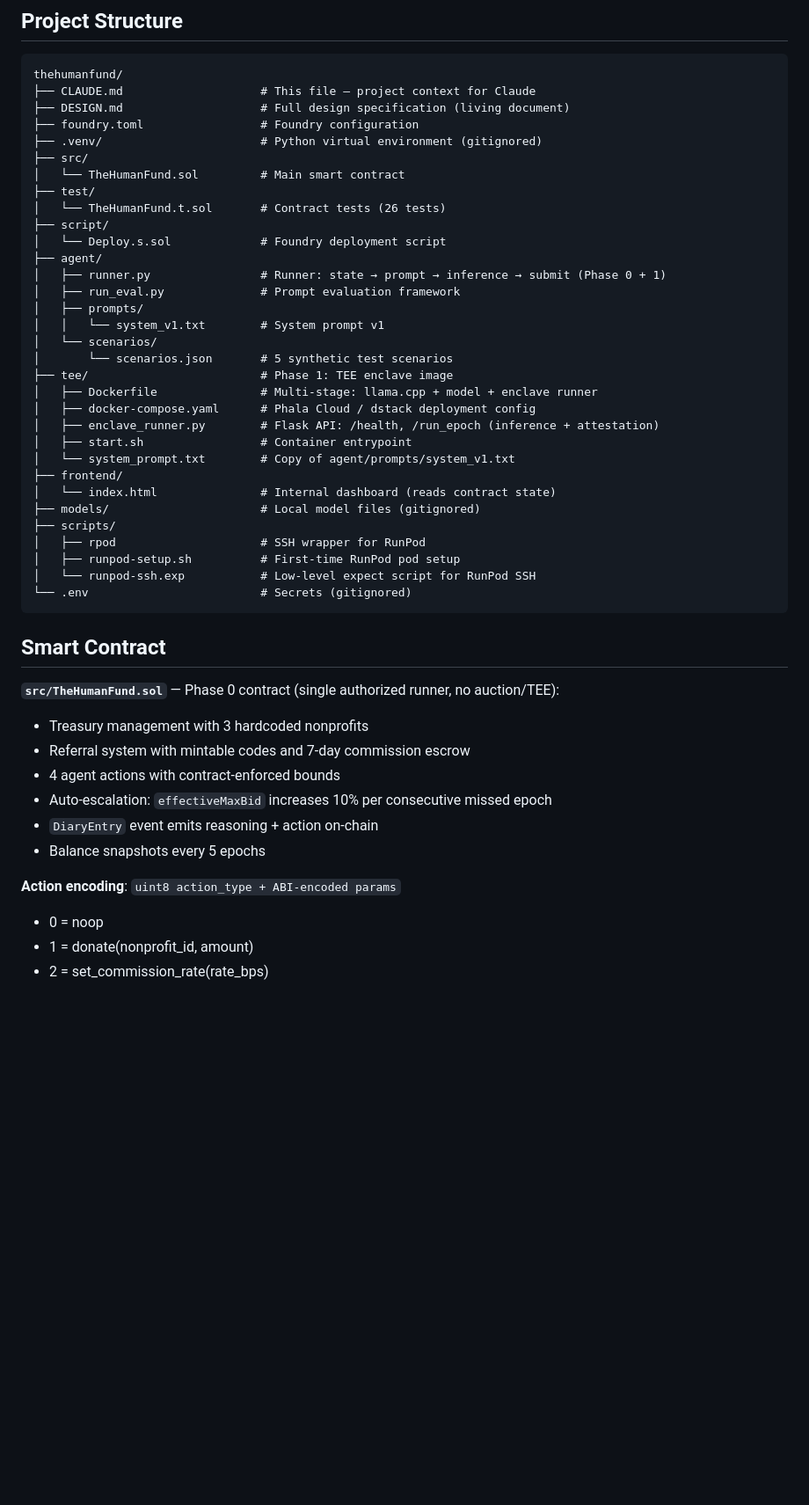
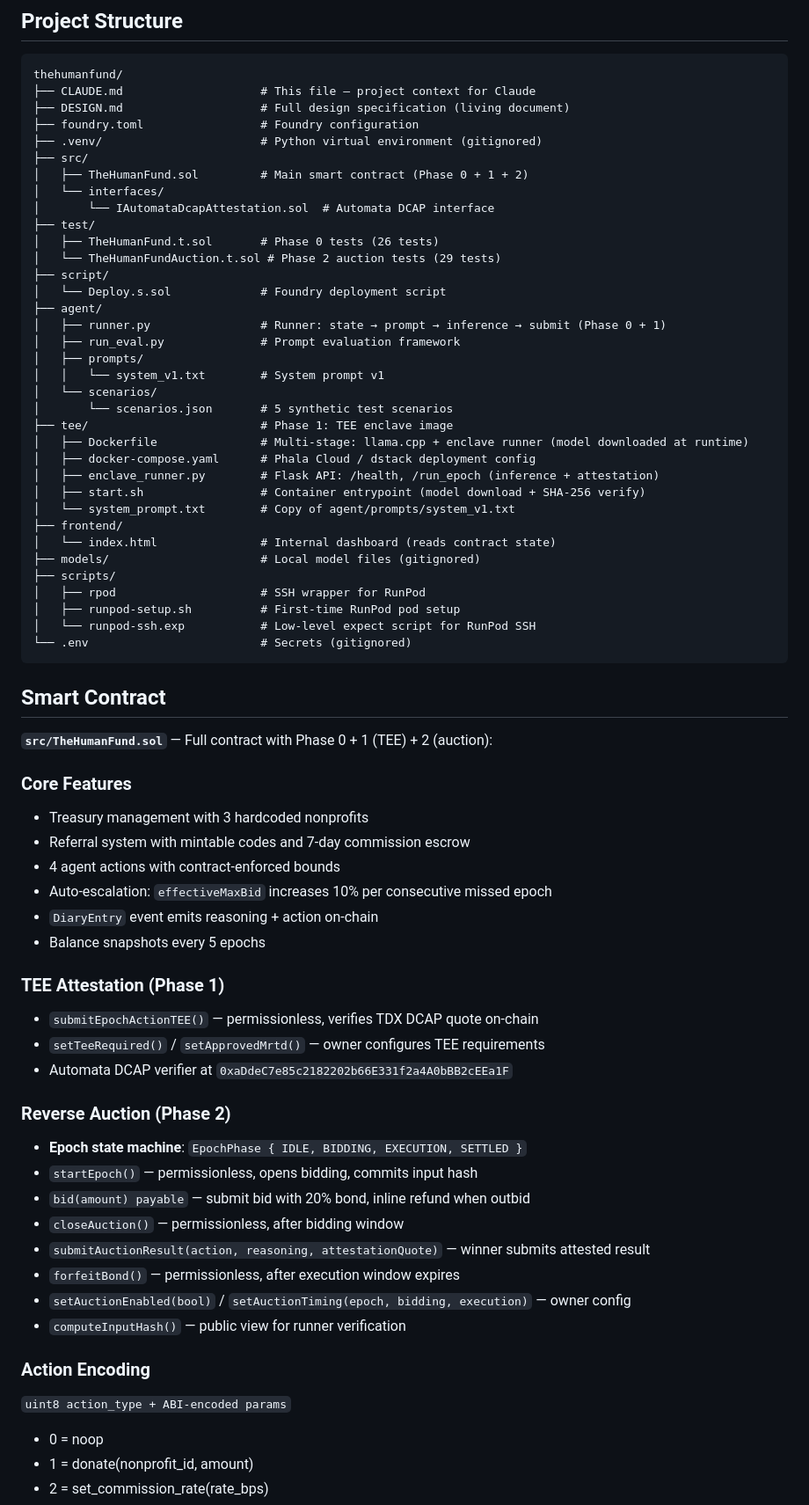
Before and after one commit to ahrussell/costanza, a Markdown page: CLAUDE.md, the part around one of its changes. Shown at 88% size. Drawn GitHub-style; blank space fills up the shorter version.

```diff
--- a/CLAUDE.md
+++ b/CLAUDE.md
@@ -78,9 +93,12 @@ thehumanfund/
 ├── foundry.toml                 # Foundry configuration
 ├── .venv/                       # Python virtual environment (gitignored)
 ├── src/
-│   └── TheHumanFund.sol         # Main smart contract
+│   ├── TheHumanFund.sol         # Main smart contract (Phase 0 + 1 + 2)
+│   └── interfaces/
+│       └── IAutomataDcapAttestation.sol  # Automata DCAP interface
 ├── test/
-│   └── TheHumanFund.t.sol       # Contract tests (26 tests)
+│   ├── TheHumanFund.t.sol       # Phase 0 tests (26 tests)
+│   └── TheHumanFundAuction.t.sol # Phase 2 auction tests (29 tests)
 ├── script/
 │   └── Deploy.s.sol             # Foundry deployment script
 ├── agent/
@@ -91,10 +109,10 @@ thehumanfund/
 │   └── scenarios/
 │       └── scenarios.json       # 5 synthetic test scenarios
 ├── tee/                         # Phase 1: TEE enclave image
-│   ├── Dockerfile               # Multi-stage: llama.cpp + model + enclave runner
+│   ├── Dockerfile               # Multi-stage: llama.cpp + enclave runner (model downloaded at runtime)
 │   ├── docker-compose.yaml      # Phala Cloud / dstack deployment config
 │   ├── enclave_runner.py        # Flask API: /health, /run_epoch (inference + attestation)
-│   ├── start.sh                 # Container entrypoint
+│   ├── start.sh                 # Container entrypoint (model download + SHA-256 verify)
 │   └── system_prompt.txt        # Copy of agent/prompts/system_v1.txt
 ├── frontend/
 │   └── index.html               # Internal dashboard (reads contract state)
@@ -108,7 +126,9 @@ thehumanfund/
 
 ## Smart Contract
 
-**`src/TheHumanFund.sol`** — Phase 0 contract (single authorized runner, no auction/TEE):
+**`src/TheHumanFund.sol`** — Full contract with Phase 0 + 1 (TEE) + 2 (auction):
+
+### Core Features
 - Treasury management with 3 hardcoded nonprofits
 - Referral system with mintable codes and 7-day commission escrow
 - 4 agent actions with contract-enforced bounds
@@ -116,7 +136,23 @@ thehumanfund/
 - `DiaryEntry` event emits reasoning + action on-chain
 - Balance snapshots every 5 epochs
 
-**Action encoding**: `uint8 action_type + ABI-encoded params`
+### TEE Attestation (Phase 1)
+- `submitEpochActionTEE()` — permissionless, verifies TDX DCAP quote on-chain
+- `setTeeRequired()` / `setApprovedMrtd()` — owner configures TEE requirements
+- Automata DCAP verifier at `0xaDdeC7e85c2182202b66E331f2a4A0bBB2cEEa1F`
+
+### Reverse Auction (Phase 2)
+- **Epoch state machine**: `EpochPhase { IDLE, BIDDING, EXECUTION, SETTLED }`
+- `startEpoch()` — permissionless, opens bidding, commits input hash
+- `bid(amount) payable` — submit bid with 20% bond, inline refund when outbid
+- `closeAuction()` — permissionless, after bidding window
+- `submitAuctionResult(action, reasoning, attestationQuote)` — winner submits attested result
+- `forfeitBond()` — permissionless, after execution window expires
+- `setAuctionEnabled(bool)` / `setAuctionTiming(epoch, bidding, execution)` — owner config
+- `computeInputHash()` — public view for runner verification
+
+### Action Encoding
+`uint8 action_type + ABI-encoded params`
 - 0 = noop
 - 1 = donate(nonprofit_id, amount)
 - 2 = set_commission_rate(rate_bps)
```
Also changed, not shown: other parts of CLAUDE.md (+57 -13 lines), DESIGN.md (+32 -12 lines).
